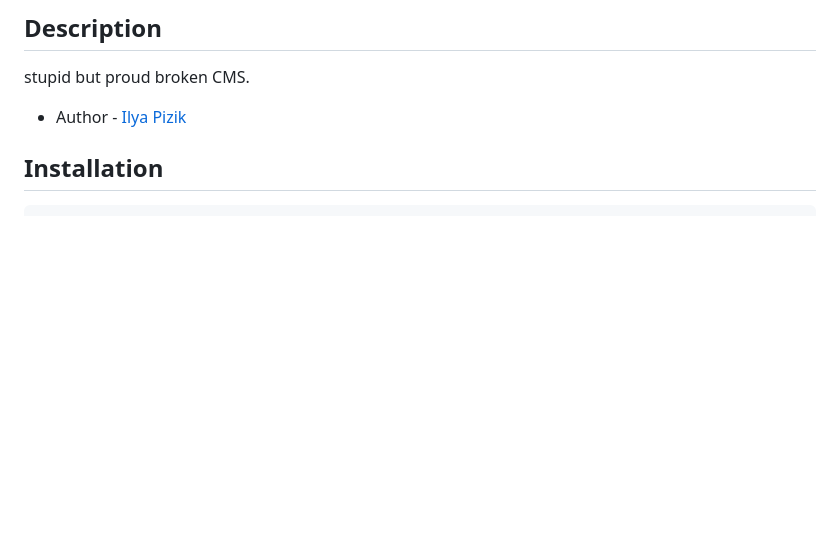
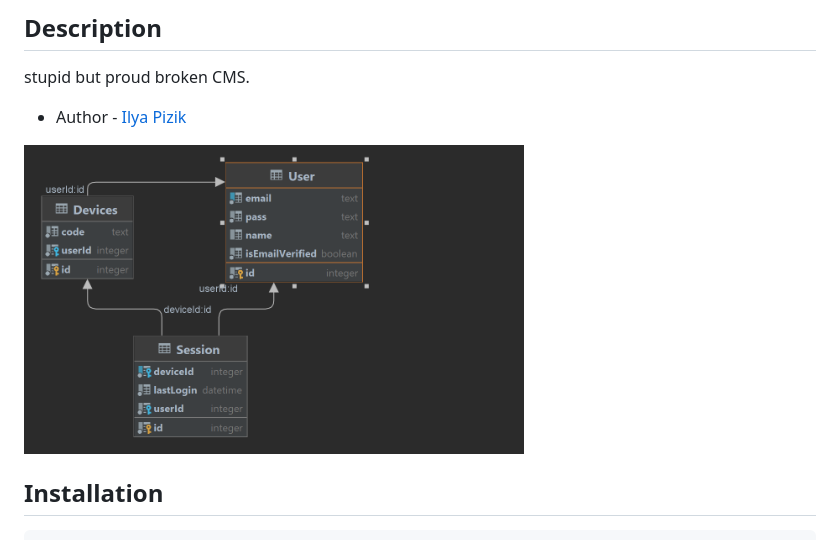
Before and after one commit to Ilvi89/stupid-notion, a Markdown page: README.md, the part around the change. Rendered like a GitHub page; pictures changed too: prisma/main.png (added); blank space fills up the shorter version.

Commit message:
feet: configure prism and generate tables

```diff
--- a/README.md
+++ b/README.md
@@ -3,6 +3,8 @@
 
 stupid but proud broken CMS.
 - Author - [Ilya Pizik](https://github.com/Ilvi89)
+
+<img alt="img.png" src="prisma/main.png" width="500"/>
 
 ## Installation
 
```
Also changed, not shown: 6 other files.
